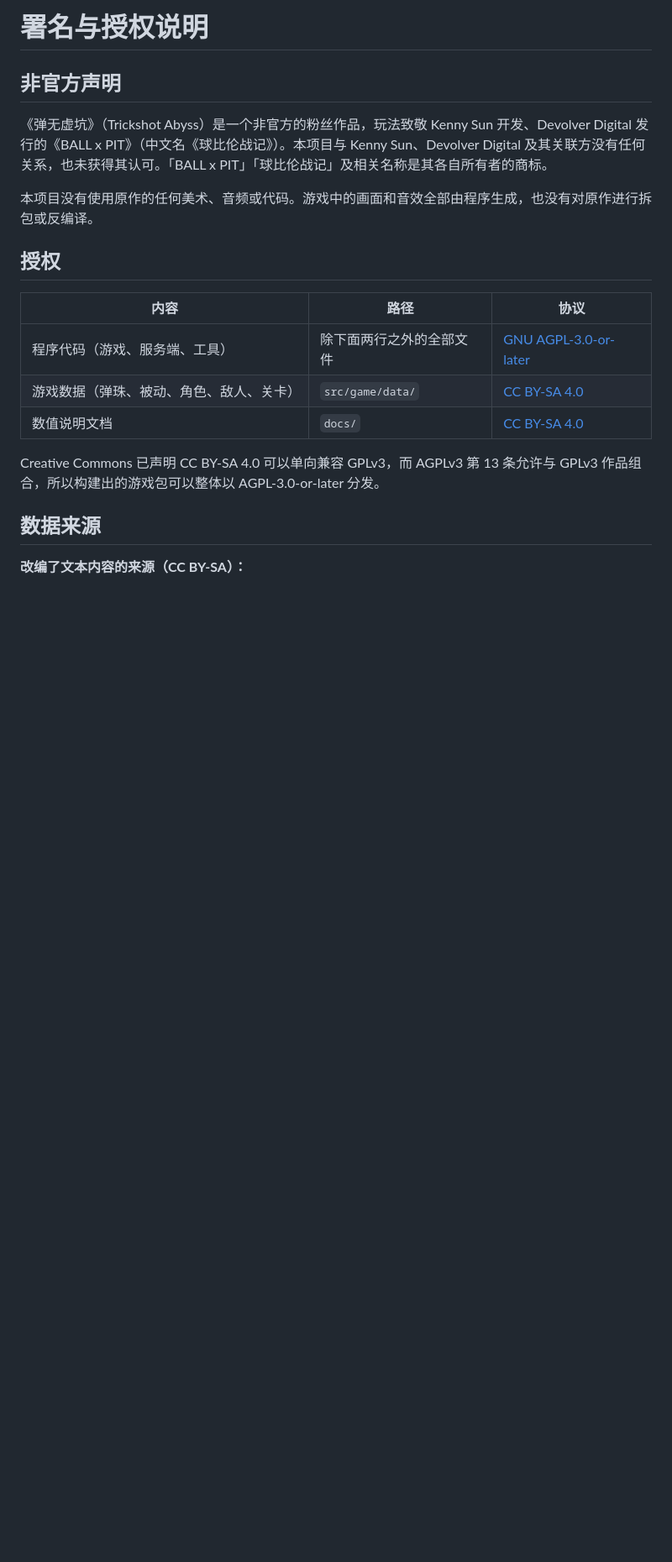
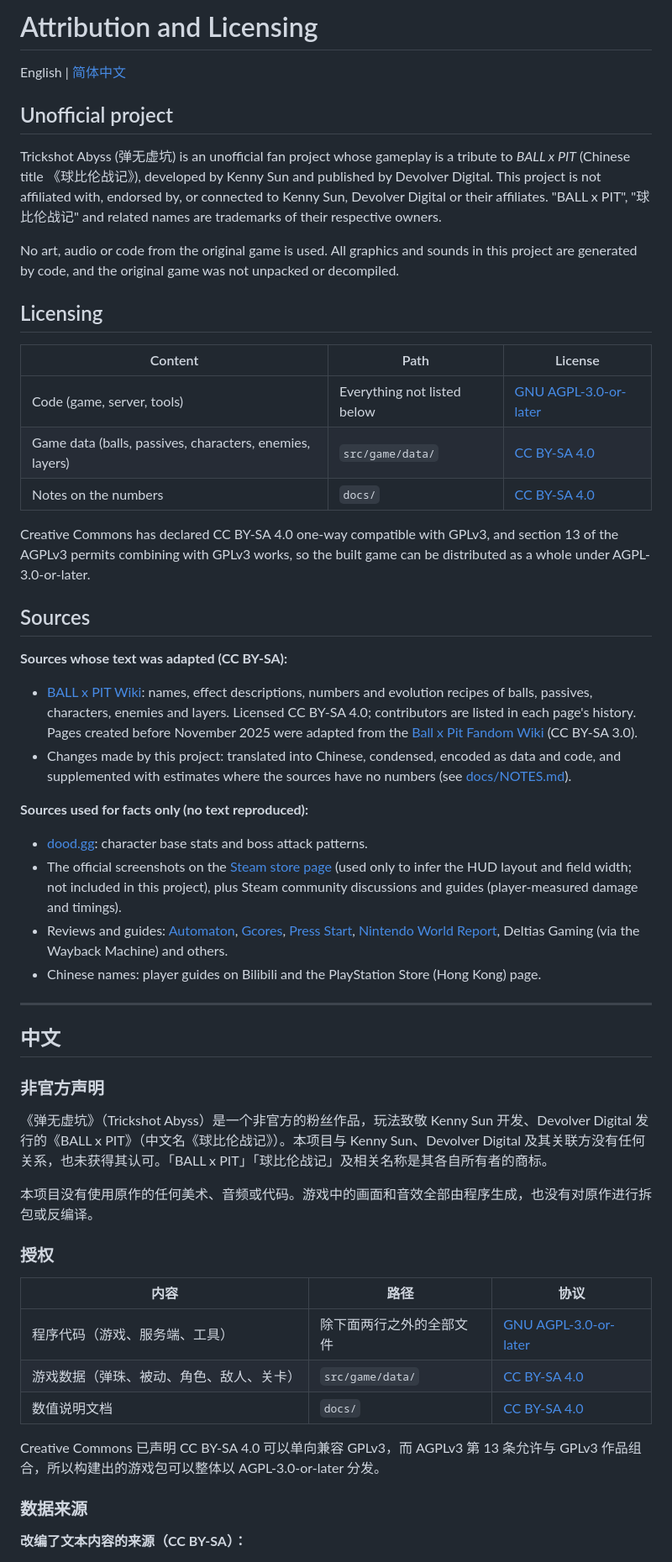
Before and after one commit to 0xgwf/trickshot-abyss, a Markdown page: ATTRIBUTION.md, the part around the change. Shown at 84% size. GitHub-like rendering; blank space fills up the shorter version.

```diff
--- a/ATTRIBUTION.md
+++ b/ATTRIBUTION.md
@@ -1,12 +1,48 @@
-# 署名与授权说明
+# Attribution and Licensing
 
-## 非官方声明
+English | [简体中文](#中文)
+
+## Unofficial project
+
+Trickshot Abyss (弹无虚坑) is an unofficial fan project whose gameplay is a tribute to _BALL x PIT_ (Chinese title 《球比伦战记》), developed by Kenny Sun and published by Devolver Digital. This project is not affiliated with, endorsed by, or connected to Kenny Sun, Devolver Digital or their affiliates. "BALL x PIT", "球比伦战记" and related names are trademarks of their respective owners.
+
+No art, audio or code from the original game is used. All graphics and sounds in this project are generated by code, and the original game was not unpacked or decompiled.
+
+## Licensing
+
+| Content | Path | License |
+|---|---|---|
+| Code (game, server, tools) | Everything not listed below | [GNU AGPL-3.0-or-later](LICENSE) |
+| Game data (balls, passives, characters, enemies, layers) | `src/game/data/` | [CC BY-SA 4.0](LICENSES/CC-BY-SA-4.0.txt) |
+| Notes on the numbers | `docs/` | [CC BY-SA 4.0](LICENSES/CC-BY-SA-4.0.txt) |
+
+Creative Commons has declared CC BY-SA 4.0 one-way compatible with GPLv3, and section 13 of the AGPLv3 permits combining with GPLv3 works, so the built game can be distributed as a whole under AGPL-3.0-or-later.
+
+## Sources
+
+**Sources whose text was adapted (CC BY-SA):**
+
+- [BALL x PIT Wiki](https://ballxpit.wiki.gg/): names, effect descriptions, numbers and evolution recipes of balls, passives, characters, enemies and layers. Licensed CC BY-SA 4.0; contributors are listed in each page's history. Pages created before November 2025 were adapted from the [Ball x Pit Fandom Wiki](https://ballxpit.fandom.com/) (CC BY-SA 3.0).
+- Changes made by this project: translated into Chinese, condensed, encoded as data and code, and supplemented with estimates where the sources have no numbers (see [docs/NOTES.md](docs/NOTES.md)).
+
+**Sources used for facts only (no text reproduced):**
+
+- [dood.gg](https://dood.gg/en/ball-x-pit/): character base stats and boss attack patterns.
+- The official screenshots on the [Steam store page](https://store.steampowered.com/app/2062430/BALL_x_PIT/) (used only to infer the HUD layout and field width; not included in this project), plus Steam community discussions and guides (player-measured damage and timings).
+- Reviews and guides: [Automaton](https://automaton-media.com/articles/newsjp/roguelite-ball-x-pit-20251016-361853/), [Gcores](https://www.gcores.com/articles/207207), [Press Start](https://press-start.com.au/reviews/pc-reviews/2025/10/16/ball-x-pit-review-groin-grabbingly-good/), [Nintendo World Report](https://www.nintendoworldreport.com/review/72918), Deltias Gaming (via the Wayback Machine) and others.
+- Chinese names: player guides on Bilibili and the PlayStation Store (Hong Kong) page.
+
+---
+
+## 中文
+
+### 非官方声明
 
 《弹无虚坑》（Trickshot Abyss）是一个非官方的粉丝作品，玩法致敬 Kenny Sun 开发、Devolver Digital 发行的《BALL x PIT》（中文名《球比伦战记》）。本项目与 Kenny Sun、Devolver Digital 及其关联方没有任何关系，也未获得其认可。「BALL x PIT」「球比伦战记」及相关名称是其各自所有者的商标。
 
 本项目没有使用原作的任何美术、音频或代码。游戏中的画面和音效全部由程序生成，也没有对原作进行拆包或反编译。
 
-## 授权
+### 授权
 
 | 内容 | 路径 | 协议 |
 |---|---|---|
@@ -16,7 +52,7 @@
 
 Creative Commons 已声明 CC BY-SA 4.0 可以单向兼容 GPLv3，而 AGPLv3 第 13 条允许与 GPLv3 作品组合，所以构建出的游戏包可以整体以 AGPL-3.0-or-later 分发。
 
-## 数据来源
+### 数据来源
 
 **改编了文本内容的来源（CC BY-SA）：**
 
```
Also changed, not shown: README.md (+54 -50 lines), README.zh-CN.md (added, +82 -0 lines).
